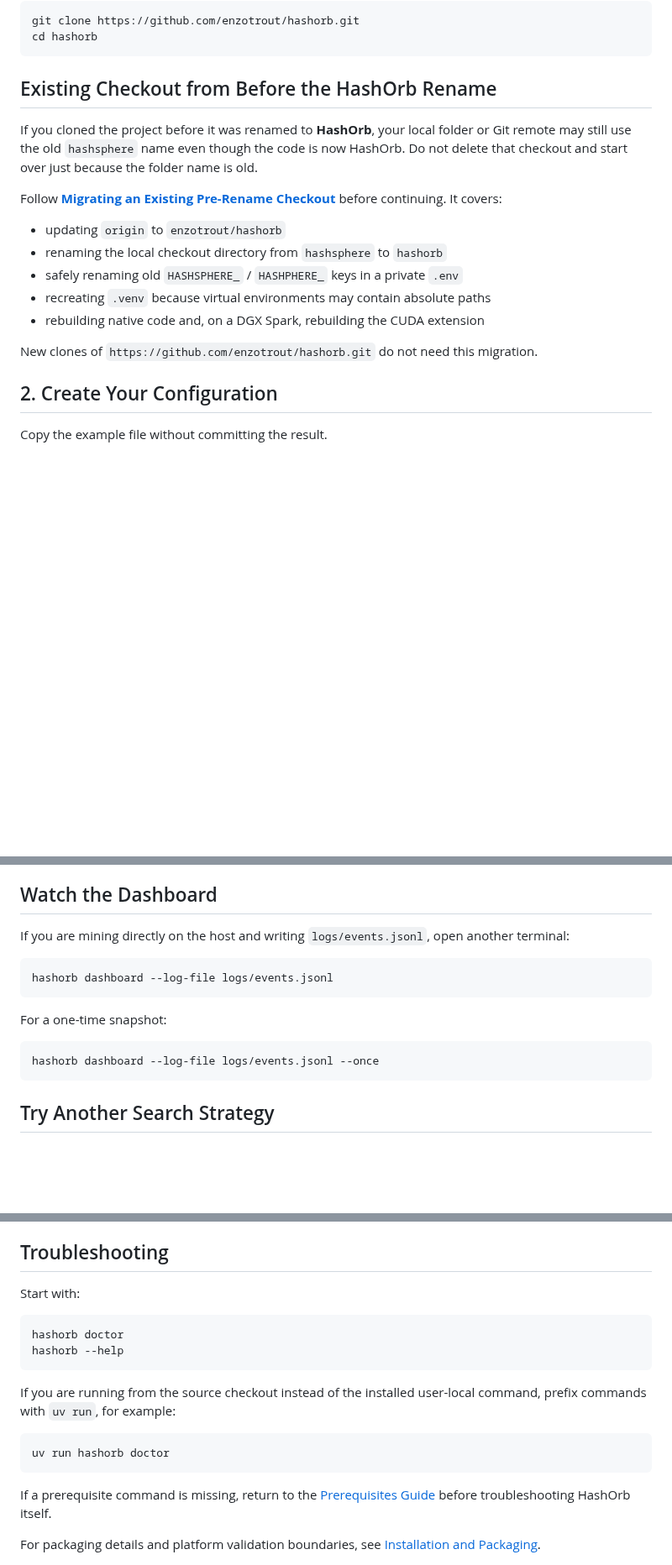
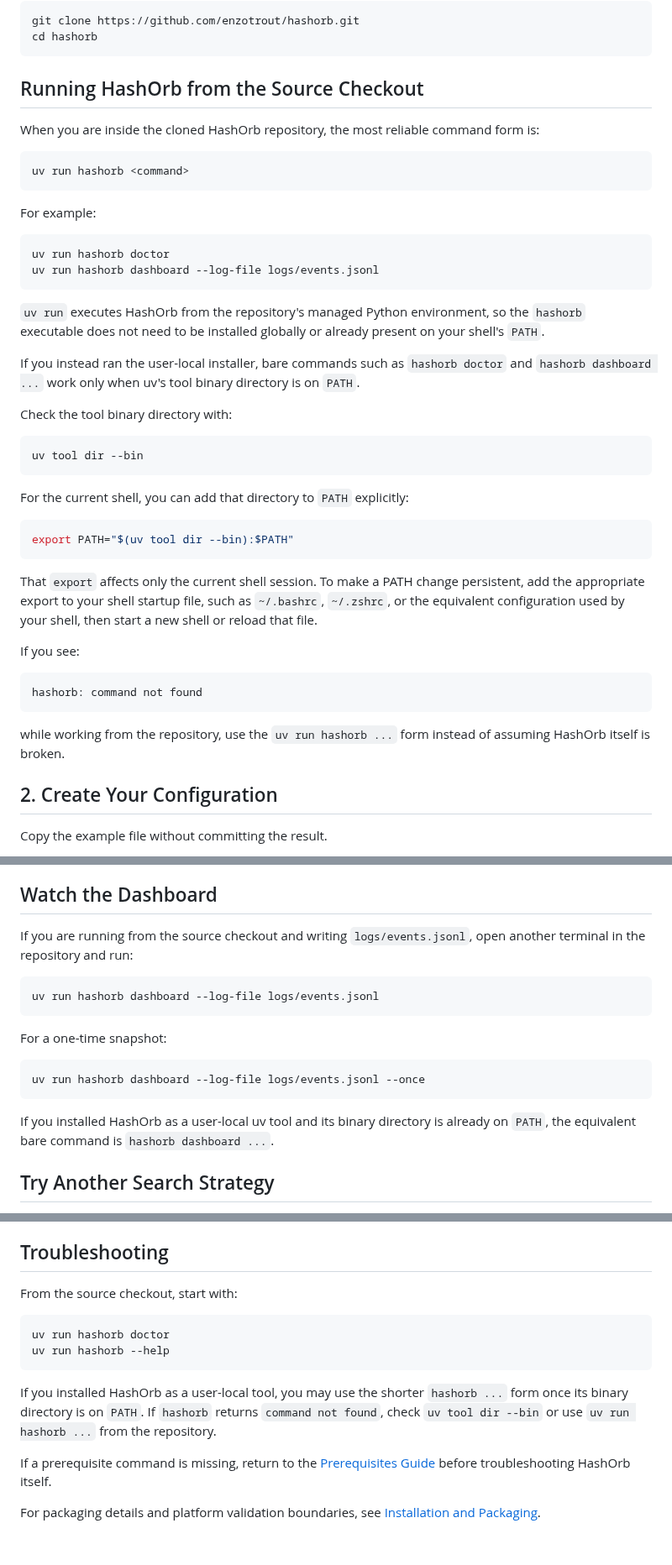
Before and after one commit to enzotrout/hashorb, a Markdown page: docs/QUICKSTART.md, 3 parts joined by grey strips. Shown at 84% size. GitHub-like rendering; blank space fills up the shorter version.

Commit message:
docs: explain source checkout commands and shell PATH

````diff
--- a/docs/QUICKSTART.md
+++ b/docs/QUICKSTART.md
@@ -33,19 +33,47 @@ git clone https://github.com/enzotrout/hashorb.git
 cd hashorb
 ```
 
-## Existing Checkout from Before the HashOrb Rename
+## Running HashOrb from the Source Checkout
 
-If you cloned the project before it was renamed to **HashOrb**, your local folder or Git remote may still use the old `hashsphere` name even though the code is now HashOrb. Do not delete that checkout and start over just because the folder name is old.
+When you are inside the cloned HashOrb repository, the most reliable command form is:
 
-Follow **[Migrating an Existing Pre-Rename Checkout](19-existing-checkout-migration.md)** before continuing. It covers:
+```bash
+uv run hashorb <command>
+```
 
-- updating `origin` to `enzotrout/hashorb`
-- renaming the local checkout directory from `hashsphere` to `hashorb`
-- safely renaming old `HASHSPHERE_` / `HASHPHERE_` keys in a private `.env`
-- recreating `.venv` because virtual environments may contain absolute paths
-- rebuilding native code and, on a DGX Spark, rebuilding the CUDA extension
+For example:
 
-New clones of `https://github.com/enzotrout/hashorb.git` do not need this migration.
+```bash
+uv run hashorb doctor
+uv run hashorb dashboard --log-file logs/events.jsonl
+```
+
+`uv run` executes HashOrb from the repository's managed Python environment, so the `hashorb` executable does not need to be installed globally or already present on your shell's `PATH`.
+
+If you instead ran the user-local installer, bare commands such as `hashorb doctor` and `hashorb dashboard ...` work only when uv's tool binary directory is on `PATH`.
+
+Check the tool binary directory with:
+
+```bash
+uv tool dir --bin
+```
+
+For the current shell, you can add that directory to `PATH` explicitly:
+
+```bash
+export PATH="$(uv tool dir --bin):$PATH"
+```
+
+That `export` affects only the current shell session. To make a PATH change persistent, add the appropriate export to your shell startup file, such as `~/.bashrc`, `~/.zshrc`, or the equivalent configuration used by your shell, then start a new shell or reload that file.
+
+If you see:
+
+```text
+hashorb: command not found
+```
+
+while working from the repository, use the `uv run hashorb ...` form instead of assuming HashOrb itself is broken.
+
 ## 2. Create Your Configuration
 
 Copy the example file without committing the result.
@@ -225,17 +253,19 @@ The current repository Dockerfile is CPU-only. A CUDA Docker image is not curren
 
 ## Watch the Dashboard
 
-If you are mining directly on the host and writing `logs/events.jsonl`, open another terminal:
+If you are running from the source checkout and writing `logs/events.jsonl`, open another terminal in the repository and run:
 
 ```bash
-hashorb dashboard --log-file logs/events.jsonl
+uv run hashorb dashboard --log-file logs/events.jsonl
 ```
 
 For a one-time snapshot:
 
 ```bash
-hashorb dashboard --log-file logs/events.jsonl --once
+uv run hashorb dashboard --log-file logs/events.jsonl --once
 ```
+
+If you installed HashOrb as a user-local uv tool and its binary directory is already on `PATH`, the equivalent bare command is `hashorb dashboard ...`.
 
 ## Try Another Search Strategy
 
@@ -271,18 +301,14 @@ Read [Bitcoin Core True Solo](14-bitcoin-core-true-solo.md) before enabling that
 
 ## Troubleshooting
 
-Start with:
-
-```bash
-hashorb doctor
-hashorb --help
-```
-
-If you are running from the source checkout instead of the installed user-local command, prefix commands with `uv run`, for example:
+From the source checkout, start with:
 
 ```bash
 uv run hashorb doctor
+uv run hashorb --help
 ```
+
+If you installed HashOrb as a user-local tool, you may use the shorter `hashorb ...` form once its binary directory is on `PATH`. If `hashorb` returns `command not found`, check `uv tool dir --bin` or use `uv run hashorb ...` from the repository.
 
 If a prerequisite command is missing, return to the [Prerequisites Guide](PREREQUISITES.md) before troubleshooting HashOrb itself.
 
````
